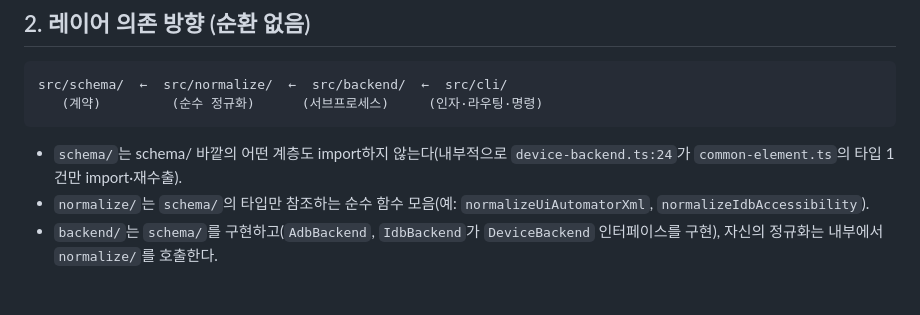
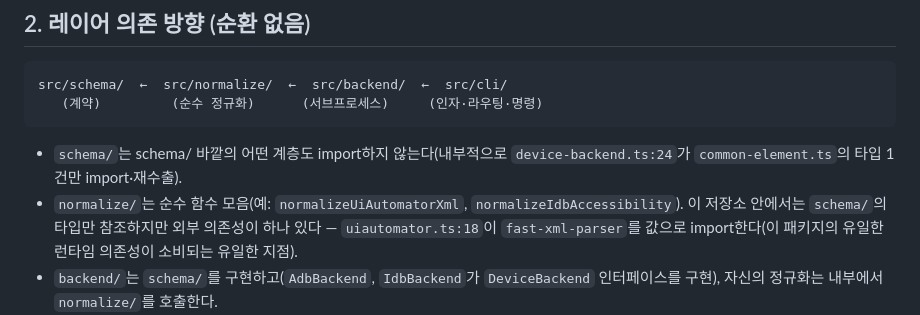
Before and after one commit to hatae94/explore-mobile, a Markdown page: .moai/project/structure.md, the part around the change. Drawn GitHub-style; blank space fills up the shorter version.

````diff
--- a/.moai/project/structure.md
+++ b/.moai/project/structure.md
@@ -31,7 +31,7 @@ src/schema/  ←  src/normalize/  ←  src/backend/  ←  src/cli/
 ```
 
 - `schema/`는 schema/ 바깥의 어떤 계층도 import하지 않는다(내부적으로 `device-backend.ts:24`가 `common-element.ts`의 타입 1건만 import·재수출).
-- `normalize/`는 `schema/`의 타입만 참조하는 순수 함수 모음(예: `normalizeUiAutomatorXml`, `normalizeIdbAccessibility`).
+- `normalize/`는 순수 함수 모음(예: `normalizeUiAutomatorXml`, `normalizeIdbAccessibility`). 이 저장소 안에서는 `schema/`의 타입만 참조하지만 외부 의존성이 하나 있다 — `uiautomator.ts:18`이 `fast-xml-parser`를 값으로 import한다(이 패키지의 유일한 런타임 의존성이 소비되는 유일한 지점).
 - `backend/`는 `schema/`를 구현하고(`AdbBackend`, `IdbBackend`가 `DeviceBackend` 인터페이스를 구현), 자신의 정규화는 내부에서 `normalize/`를 호출한다.
 - `cli/`의 **명령 핸들러**(`src/cli/commands/*.ts`)는 `DeviceBackend` 인터페이스만 보고, `backend/`의 구체 클래스나 raw adb/idb를 직접 알지 못한다(합성 루트 `bin.ts:18-22`와 `router.ts:12-13`은 구체 클래스·백엔드 구현체를 직접 조립하는 자리라 이 범위 밖의 예외이며, 명령 핸들러 쪽 실제 예외는 **§6** 참조).
 - `webview/`는 iOS `--web` 경로 전용 보조 계층으로, `cli/commands/web-support.ts`(주 소비자)와 `cli/commands/doctor.ts`(`checkWebInspectorProxy` 진단 호출, `doctor.ts:27`)에서 소비된다.
````
Also changed, not shown: .moai/project/product.md (+4 -2 lines), .moai/project/tech.md (+3 -1 lines).
